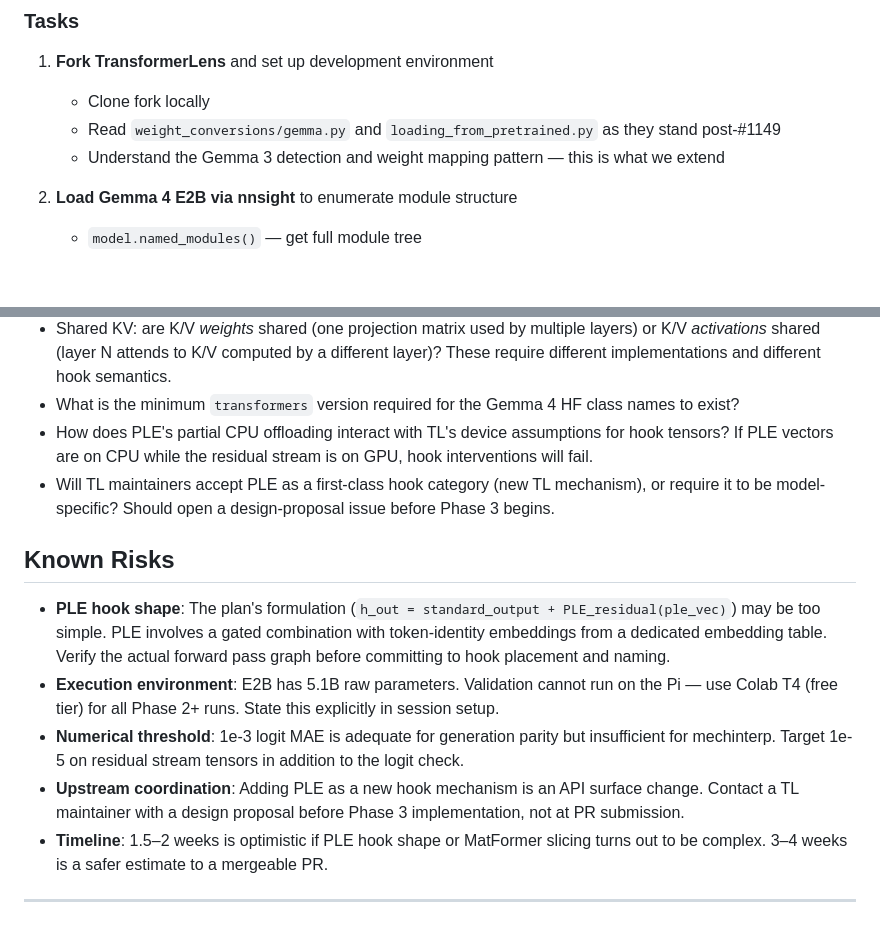
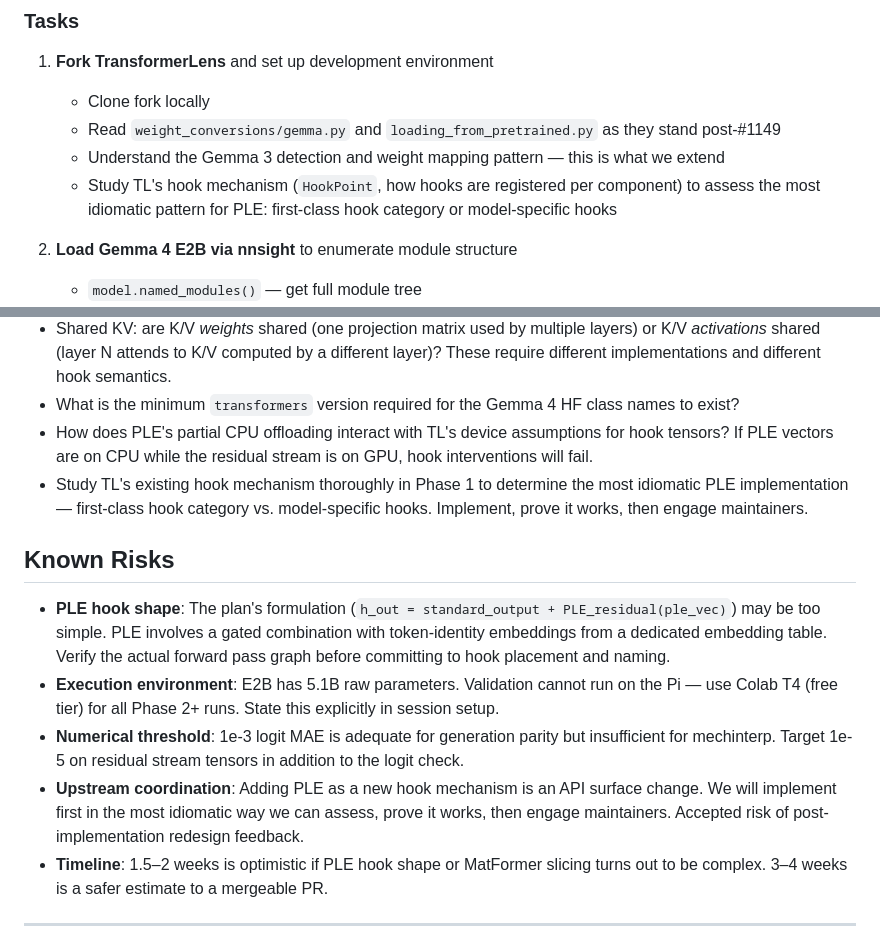
Before and after one commit to hebenon/gemma4-mechinterp, a Markdown page: PLAN.md, 2 parts joined by grey strips. GitHub-like rendering; blank space fills up the shorter version.

Commit message:
Accept implementation-first approach for PLE hooks
Study TL hook architecture in Phase 1 to assess most idiomatic pattern,
then implement and prove it. Engage maintainers post-implementation.
Rework risk accepted.

```diff
--- a/PLAN.md
+++ b/PLAN.md
@@ -45,6 +45,7 @@ Keep commits logically separated by concern (config / weight conversion / compon
    - Clone fork locally
    - Read `weight_conversions/gemma.py` and `loading_from_pretrained.py` as they stand post-#1149
    - Understand the Gemma 3 detection and weight mapping pattern — this is what we extend
+   - Study TL's hook mechanism (`HookPoint`, how hooks are registered per component) to assess the most idiomatic pattern for PLE: first-class hook category or model-specific hooks
 
 2. **Load Gemma 4 E2B via nnsight** to enumerate module structure
    - `model.named_modules()` — get full module tree
@@ -189,14 +190,14 @@ Where `ple_vector` is computed from: token-identity embedding lookup + learned p
 - Shared KV: are K/V *weights* shared (one projection matrix used by multiple layers) or K/V *activations* shared (layer N attends to K/V computed by a different layer)? These require different implementations and different hook semantics.
 - What is the minimum `transformers` version required for the Gemma 4 HF class names to exist?
 - How does PLE's partial CPU offloading interact with TL's device assumptions for hook tensors? If PLE vectors are on CPU while the residual stream is on GPU, hook interventions will fail.
-- Will TL maintainers accept PLE as a first-class hook category (new TL mechanism), or require it to be model-specific? Should open a design-proposal issue before Phase 3 begins.
+- Study TL's existing hook mechanism thoroughly in Phase 1 to determine the most idiomatic PLE implementation — first-class hook category vs. model-specific hooks. Implement, prove it works, then engage maintainers.
 
 ## Known Risks
 
 - **PLE hook shape**: The plan's formulation (`h_out = standard_output + PLE_residual(ple_vec)`) may be too simple. PLE involves a gated combination with token-identity embeddings from a dedicated embedding table. Verify the actual forward pass graph before committing to hook placement and naming.
 - **Execution environment**: E2B has 5.1B raw parameters. Validation cannot run on the Pi — use Colab T4 (free tier) for all Phase 2+ runs. State this explicitly in session setup.
 - **Numerical threshold**: 1e-3 logit MAE is adequate for generation parity but insufficient for mechinterp. Target 1e-5 on residual stream tensors in addition to the logit check.
-- **Upstream coordination**: Adding PLE as a new hook mechanism is an API surface change. Contact a TL maintainer with a design proposal before Phase 3 implementation, not at PR submission.
+- **Upstream coordination**: Adding PLE as a new hook mechanism is an API surface change. We will implement first in the most idiomatic way we can assess, prove it works, then engage maintainers. Accepted risk of post-implementation redesign feedback.
 - **Timeline**: 1.5–2 weeks is optimistic if PLE hook shape or MatFormer slicing turns out to be complex. 3–4 weeks is a safer estimate to a mergeable PR.
 
 ---
```
